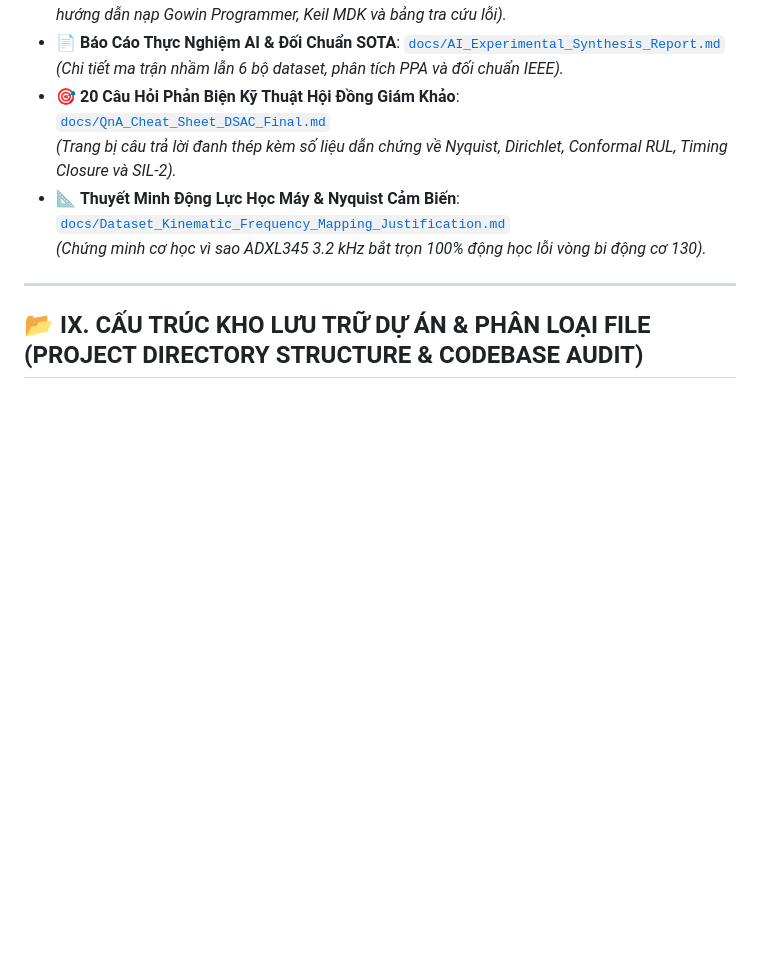
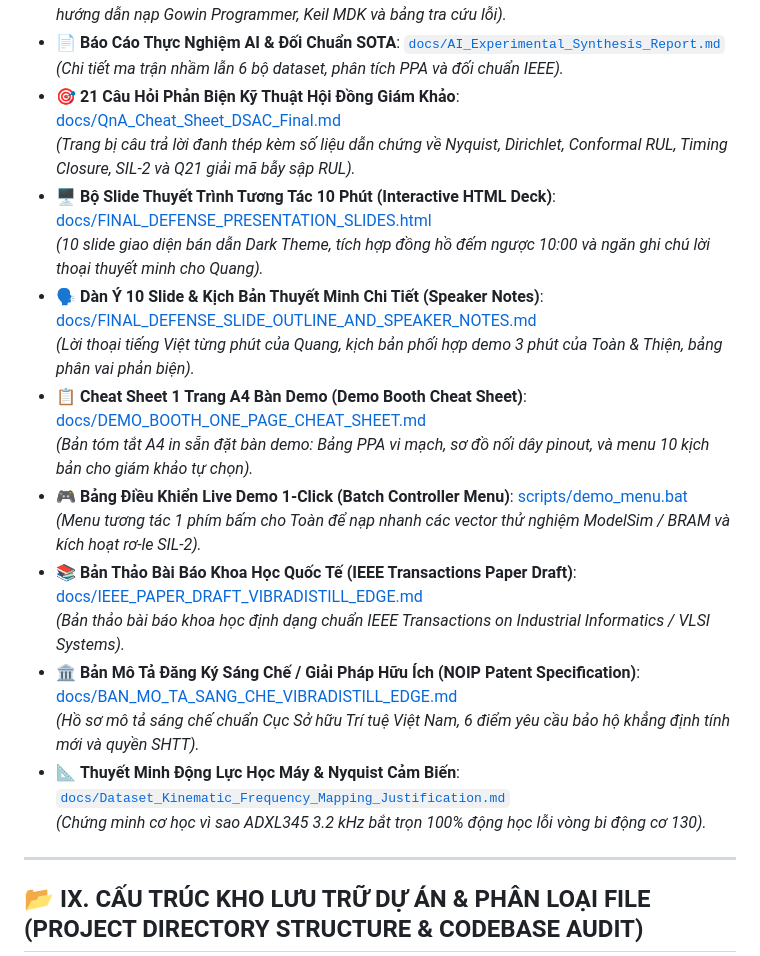
Before and after one commit to zok213/VIbraDistill, a Markdown page: README.md, the part around the change. Rendered like a GitHub page; blank space fills up the shorter version.

Commit message:
docs(readme): add presentation slides, demo menu, IEEE paper, and patent specification to documentation index

```diff
--- a/README.md
+++ b/README.md
@@ -922,8 +922,20 @@ Tất cả các tài liệu thực chiến chuyên sâu được lưu trữ tạ
   *(Sơ đồ nối dây Tang Primer 20K - ADXL345 - Sonix MCU - OLED - Rơ-le, bảng gán chân PMOD, hướng dẫn nạp Gowin Programmer, Keil MDK và bảng tra cứu lỗi).*
 * 📄 **Báo Cáo Thực Nghiệm AI & Đối Chuẩn SOTA**: [`docs/AI_Experimental_Synthesis_Report.md`](file:///d:/Gitrepo/VIbraDistill/docs/AI_Experimental_Synthesis_Report.md)
   *(Chi tiết ma trận nhầm lẫn 6 bộ dataset, phân tích PPA và đối chuẩn IEEE).*
-* 🎯 **20 Câu Hỏi Phản Biện Kỹ Thuật Hội Đồng Giám Khảo**: [`docs/QnA_Cheat_Sheet_DSAC_Final.md`](file:///d:/Gitrepo/VIbraDistill/docs/QnA_Cheat_Sheet_DSAC_Final.md)
-  *(Trang bị câu trả lời đanh thép kèm số liệu dẫn chứng về Nyquist, Dirichlet, Conformal RUL, Timing Closure và SIL-2).*
+* 🎯 **21 Câu Hỏi Phản Biện Kỹ Thuật Hội Đồng Giám Khảo**: [docs/QnA_Cheat_Sheet_DSAC_Final.md](file:///d:/Gitrepo/VIbraDistill/docs/QnA_Cheat_Sheet_DSAC_Final.md)
+  *(Trang bị câu trả lời đanh thép kèm số liệu dẫn chứng về Nyquist, Dirichlet, Conformal RUL, Timing Closure, SIL-2 và Q21 giải mã bẫy sập RUL).*
+* 🖥️ **Bộ Slide Thuyết Trình Tương Tác 10 Phút (Interactive HTML Deck)**: [docs/FINAL_DEFENSE_PRESENTATION_SLIDES.html](file:///d:/Gitrepo/VIbraDistill/docs/FINAL_DEFENSE_PRESENTATION_SLIDES.html)
+  *(10 slide giao diện bán dẫn Dark Theme, tích hợp đồng hồ đếm ngược 10:00 và ngăn ghi chú lời thoại thuyết minh cho Quang).*
+* 🗣️ **Dàn Ý 10 Slide & Kịch Bản Thuyết Minh Chi Tiết (Speaker Notes)**: [docs/FINAL_DEFENSE_SLIDE_OUTLINE_AND_SPEAKER_NOTES.md](file:///d:/Gitrepo/VIbraDistill/docs/FINAL_DEFENSE_SLIDE_OUTLINE_AND_SPEAKER_NOTES.md)
+  *(Lời thoại tiếng Việt từng phút của Quang, kịch bản phối hợp demo 3 phút của Toàn & Thiện, bảng phân vai phản biện).*
+* 📋 **Cheat Sheet 1 Trang A4 Bàn Demo (Demo Booth Cheat Sheet)**: [docs/DEMO_BOOTH_ONE_PAGE_CHEAT_SHEET.md](file:///d:/Gitrepo/VIbraDistill/docs/DEMO_BOOTH_ONE_PAGE_CHEAT_SHEET.md)
+  *(Bản tóm tắt A4 in sẵn đặt bàn demo: Bảng PPA vi mạch, sơ đồ nối dây pinout, và menu 10 kịch bản cho giám khảo tự chọn).*
+* 🎮 **Bảng Điều Khiển Live Demo 1-Click (Batch Controller Menu)**: [scripts/demo_menu.bat](file:///d:/Gitrepo/VIbraDistill/scripts/demo_menu.bat)
+  *(Menu tương tác 1 phím bấm cho Toàn để nạp nhanh các vector thử nghiệm ModelSim / BRAM và kích hoạt rơ-le SIL-2).*
+* 📚 **Bản Thảo Bài Báo Khoa Học Quốc Tế (IEEE Transactions Paper Draft)**: [docs/IEEE_PAPER_DRAFT_VIBRADISTILL_EDGE.md](file:///d:/Gitrepo/VIbraDistill/docs/IEEE_PAPER_DRAFT_VIBRADISTILL_EDGE.md)
+  *(Bản thảo bài báo khoa học định dạng chuẩn IEEE Transactions on Industrial Informatics / VLSI Systems).*
+* 🏛️ **Bản Mô Tả Đăng Ký Sáng Chế / Giải Pháp Hữu Ích (NOIP Patent Specification)**: [docs/BAN_MO_TA_SANG_CHE_VIBRADISTILL_EDGE.md](file:///d:/Gitrepo/VIbraDistill/docs/BAN_MO_TA_SANG_CHE_VIBRADISTILL_EDGE.md)
+  *(Hồ sơ mô tả sáng chế chuẩn Cục Sở hữu Trí tuệ Việt Nam, 6 điểm yêu cầu bảo hộ khẳng định tính mới và quyền SHTT).*
 * 📐 **Thuyết Minh Động Lực Học Máy & Nyquist Cảm Biến**: [`docs/Dataset_Kinematic_Frequency_Mapping_Justification.md`](file:///d:/Gitrepo/VIbraDistill/docs/Dataset_Kinematic_Frequency_Mapping_Justification.md)
   *(Chứng minh cơ học vì sao ADXL345 3.2 kHz bắt trọn 100% động học lỗi vòng bi động cơ 130).*
 
```
